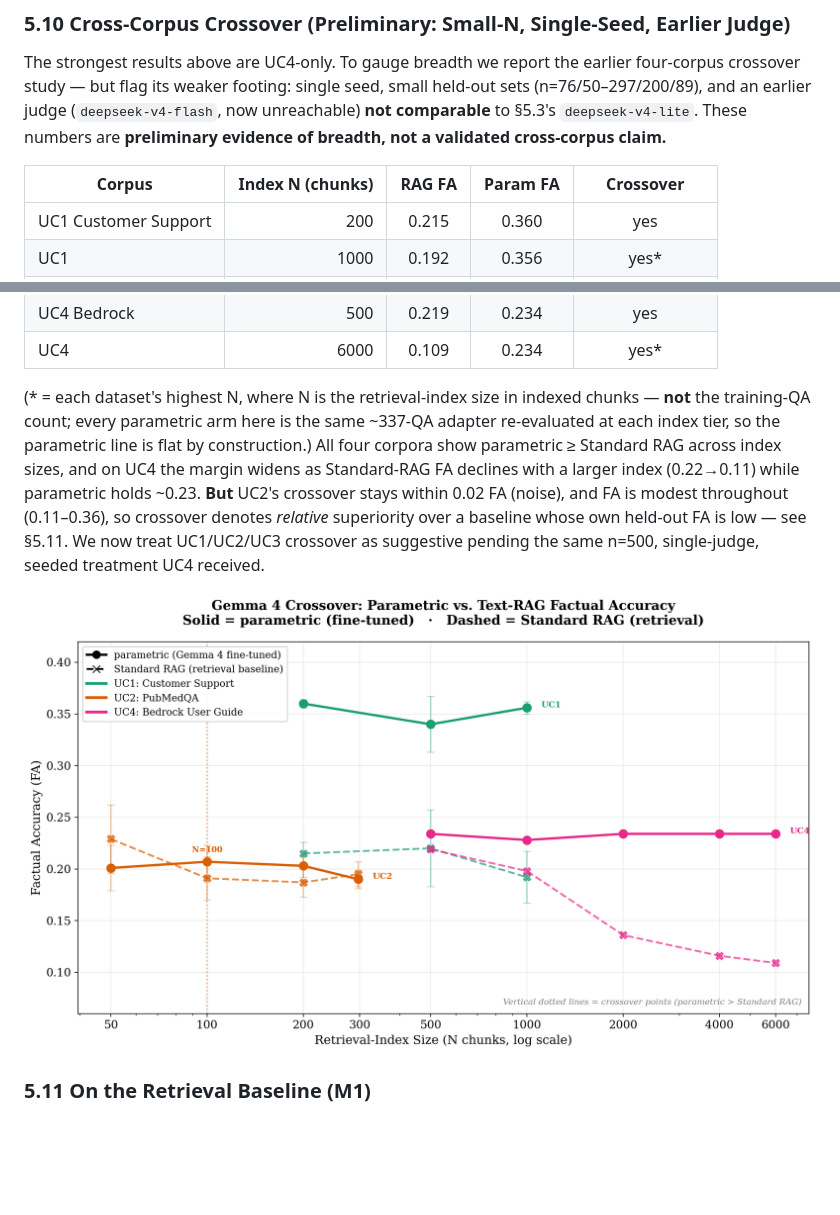
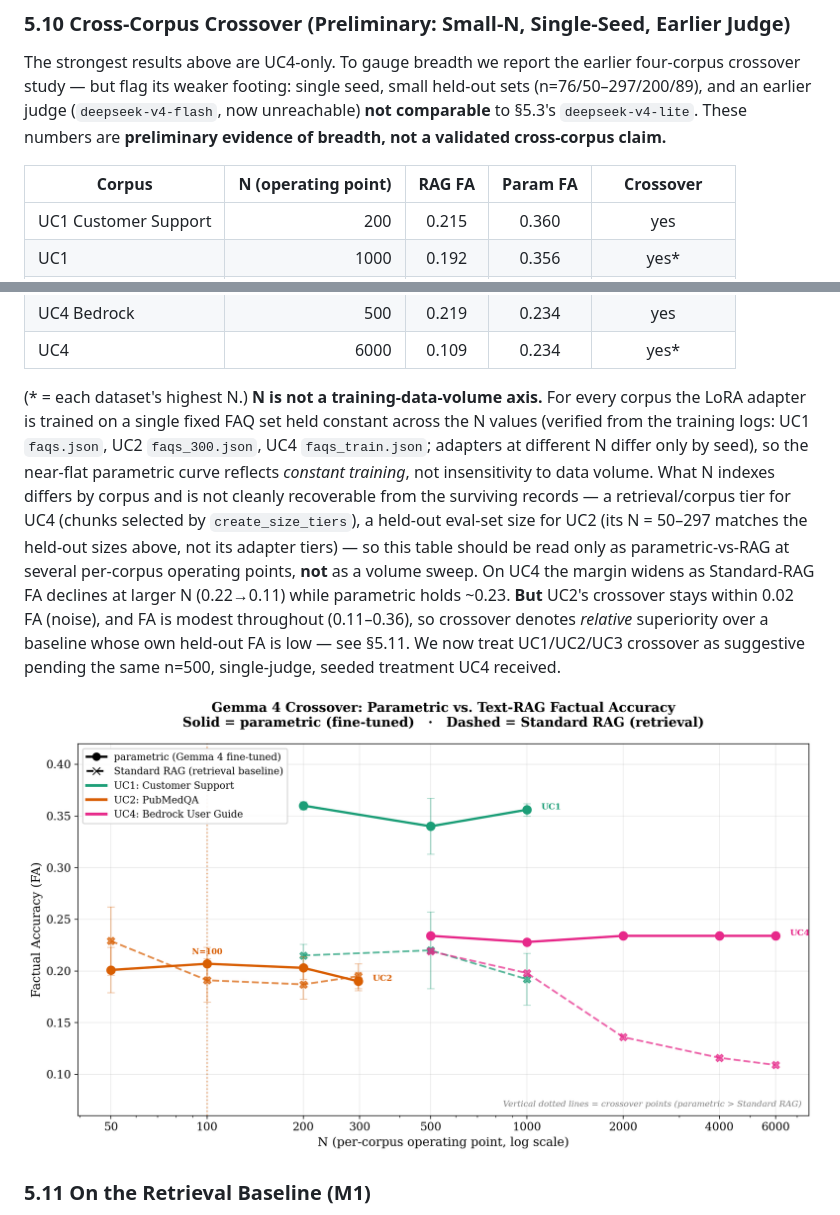
Before and after one commit to hemantcgi/kvforge, a Markdown page: docs/KVForge_Research_Paper_V2.md, 2 parts joined by grey strips. Drawn GitHub-style; pictures changed too: docs/figures/gemma4_crossover_consolidated.png; blank space fills up the shorter version.

Commit message:
docs(paper): correct §5.10 N relabel — N is per-corpus, not a uniform index axis
The first Tier-1 commit over-generalized a UC4-only fact: it relabeled the
§5.10 "N" axis as "retrieval-index size (chunks)" and called the parametric
line "flat by construction" for all corpora. Verifying the training logs shows
that is wrong for UC1/UC2:

- N is NOT a training-data-volume axis for any corpus — the adapter is trained
  on one fixed FAQ set held constant across N (UC1 faqs.json, UC2 faqs_300.json,
  UC4 faqs_train.json; adapters differ only by seed). That part of the original
  "training QA pairs" label was indeed wrong, and fixing it removes the
  "more data, no effect" contradiction a reviewer would catch.
- But what N positively denotes differs by corpus and is not cleanly
  recoverable: a retrieval/corpus tier for UC4 (create_size_tiers [500..6000]),
  but a held-out eval size for UC2 (its table N = 50/100/200/297 matches the
  held-out sizes, not its adapter dirs N200/N500/N1000). So a single
  "retrieval-index size" label is wrong, and "flat by construction" doesn't
  hold where parametric varies.

Rewrite: neutral header "N (operating point)"; prose states only the verified
fact (training held constant across N; N not a volume axis) and discloses the
per-corpus ambiguity; neutral figure x-axis "N (per-corpus operating point)";
caption notes UC3 is absent from the plot. PNG regenerated; PDF rebuilt (22 pp).

Co-Authored-By: Claude Opus 4.8 <noreply@anthropic.com>

```diff
--- a/docs/KVForge_Research_Paper_V2.md
+++ b/docs/KVForge_Research_Paper_V2.md
@@ -315,7 +315,7 @@ We report Phase 2's status plainly. The mean-pool injection scheme (§4.2) is, b
 
 The strongest results above are UC4-only. To gauge breadth we report the earlier four-corpus crossover study — but flag its weaker footing: single seed, small held-out sets (n=76/50–297/200/89), and an earlier judge (`deepseek-v4-flash`, now unreachable) **not comparable** to §5.3's `deepseek-v4-lite`. These numbers are **preliminary evidence of breadth, not a validated cross-corpus claim.**
 
-| Corpus | Index N (chunks) | RAG FA | Param FA | Crossover |
+| Corpus | N (operating point) | RAG FA | Param FA | Crossover |
 |--------|---:|:---:|:---:|:---:|
 | UC1 Customer Support | 200 | 0.215 | 0.360 | yes |
 | UC1 | 1000 | 0.192 | 0.356 | yes* |
@@ -327,9 +327,9 @@ The strongest results above are UC4-only. To gauge breadth we report the earlier
 | UC4 Bedrock | 500 | 0.219 | 0.234 | yes |
 | UC4 | 6000 | 0.109 | 0.234 | yes* |
 
-(* = each dataset's highest N, where N is the retrieval-index size in indexed chunks — **not** the training-QA count; every parametric arm here is the same ~337-QA adapter re-evaluated at each index tier, so the parametric line is flat by construction.) All four corpora show parametric ≥ Standard RAG across index sizes, and on UC4 the margin widens as Standard-RAG FA declines with a larger index (0.22→0.11) while parametric holds ~0.23. **But** UC2's crossover stays within 0.02 FA (noise), and FA is modest throughout (0.11–0.36), so crossover denotes *relative* superiority over a baseline whose own held-out FA is low — see §5.11. We now treat UC1/UC2/UC3 crossover as suggestive pending the same n=500, single-judge, seeded treatment UC4 received.
+(* = each dataset's highest N.) **N is not a training-data-volume axis.** For every corpus the LoRA adapter is trained on a single fixed FAQ set held constant across the N values (verified from the training logs: UC1 `faqs.json`, UC2 `faqs_300.json`, UC4 `faqs_train.json`; adapters at different N differ only by seed), so the near-flat parametric curve reflects *constant training*, not insensitivity to data volume. What N indexes differs by corpus and is not cleanly recoverable from the surviving records — a retrieval/corpus tier for UC4 (chunks selected by `create_size_tiers`), a held-out eval-set size for UC2 (its N = 50–297 matches the held-out sizes above, not its adapter tiers) — so this table should be read only as parametric-vs-RAG at several per-corpus operating points, **not** as a volume sweep. On UC4 the margin widens as Standard-RAG FA declines at larger N (0.22→0.11) while parametric holds ~0.23. **But** UC2's crossover stays within 0.02 FA (noise), and FA is modest throughout (0.11–0.36), so crossover denotes *relative* superiority over a baseline whose own held-out FA is low — see §5.11. We now treat UC1/UC2/UC3 crossover as suggestive pending the same n=500, single-judge, seeded treatment UC4 received.
 
-![Figure 8: Gemma-4 crossover — parametric vs Standard RAG FA vs retrieval-index size (N indexed chunks; the parametric arm is one fixed ~337-QA adapter re-evaluated at each tier), all four corpora.](figures/gemma4_crossover_consolidated.png)
+![Figure 8: Gemma-4 crossover — parametric vs Standard RAG FA across per-corpus operating points (N; a retrieval/corpus tier for UC4, a held-out eval size for UC2 — see §5.10 — with training held constant across N). Shown for UC1, UC2, UC4 (UC3 omitted from this plot; see table).](figures/gemma4_crossover_consolidated.png)
 
 ### 5.11 On the Retrieval Baseline (M1)
 
```
Also changed, not shown: 3 other files.
